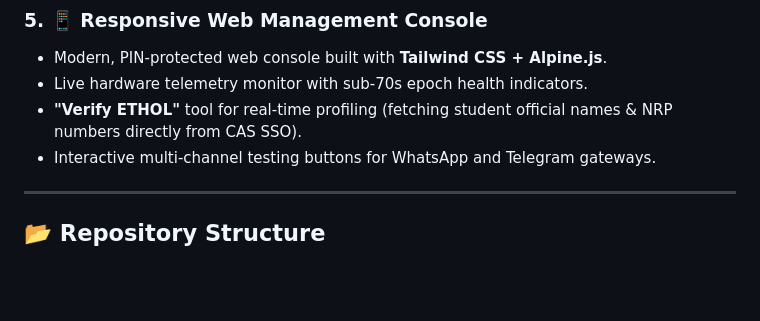
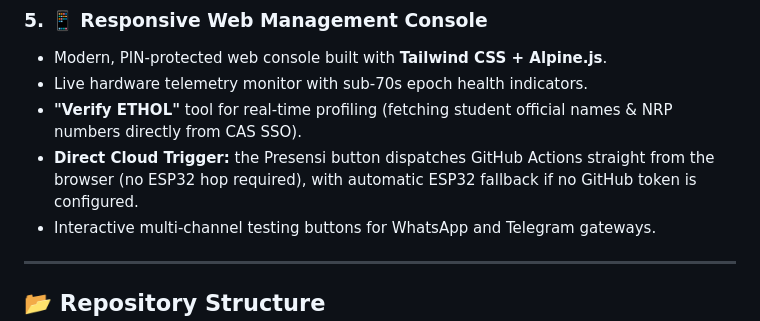
Before and after one commit to viefemm/authol-e, a Markdown page: README.md, the part around the change. GitHub-like rendering; blank space fills up the shorter version.

Commit message:
docs: catat tombol trigger presensi dashboard langsung ke GitHub Actions

```diff
--- a/README.md
+++ b/README.md
@@ -82,6 +82,7 @@ The system operates with near-zero latency (< 15 seconds detection window), auto
 - Modern, PIN-protected web console built with **Tailwind CSS + Alpine.js**.
 - Live hardware telemetry monitor with sub-70s epoch health indicators.
 - **"Verify ETHOL"** tool for real-time profiling (fetching student official names & NRP numbers directly from CAS SSO).
+- **Direct Cloud Trigger:** the Presensi button dispatches GitHub Actions straight from the browser (no ESP32 hop required), with automatic ESP32 fallback if no GitHub token is configured.
 - Interactive multi-channel testing buttons for WhatsApp and Telegram gateways.
 
 ---
```
